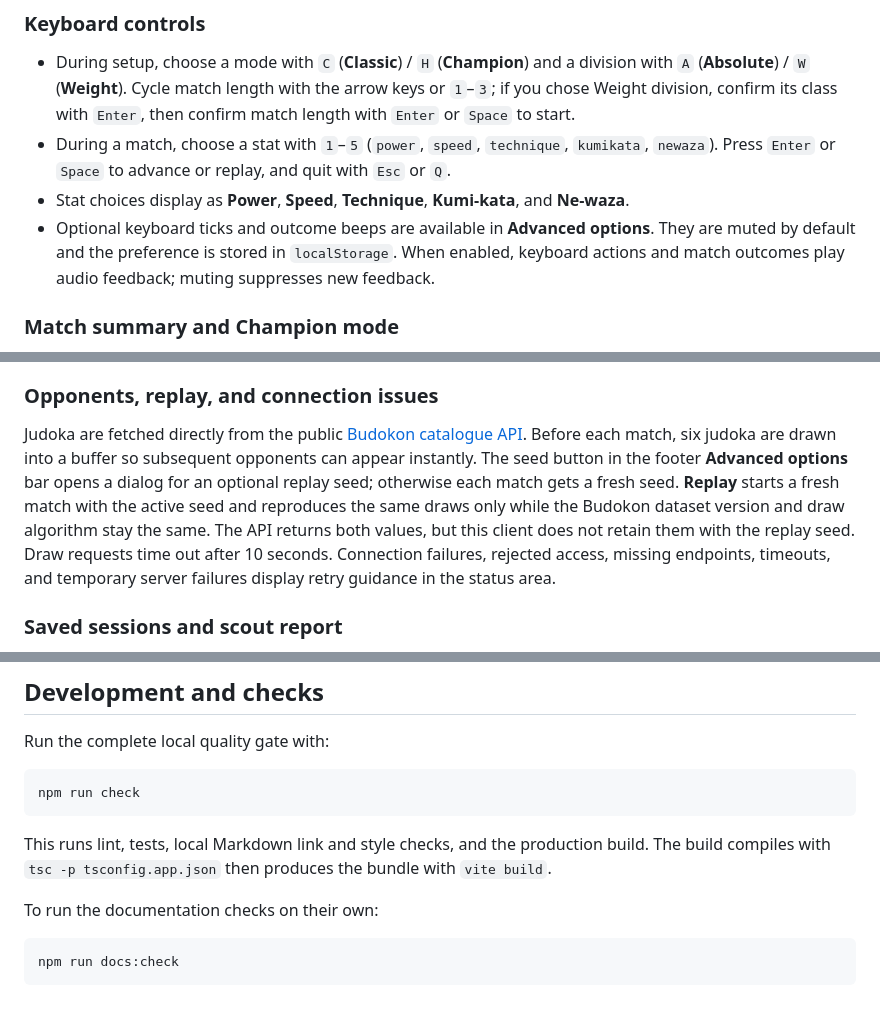
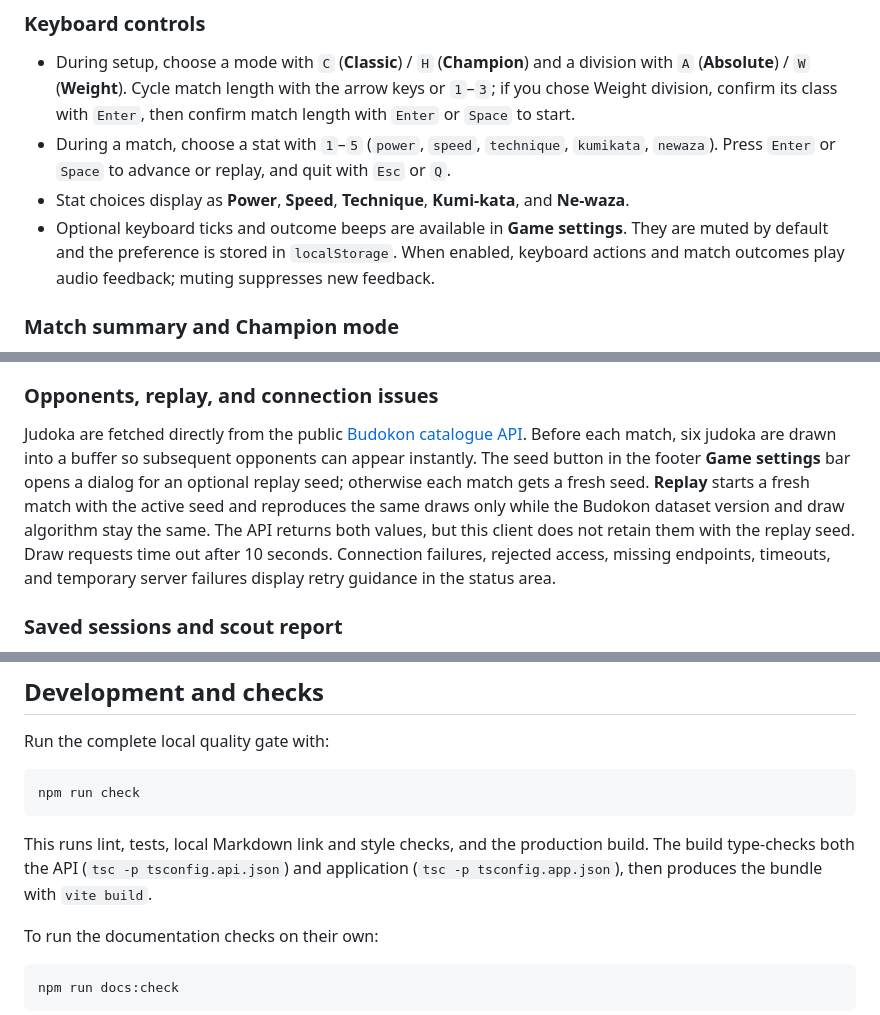
Before and after one commit to CyanAutomation/judokon-2600, a Markdown page: README.md, 3 parts joined by grey strips. Rendered like a GitHub page.

Commit message:
Kaseki: kaseki-477

````diff
--- a/README.md
+++ b/README.md
@@ -37,7 +37,7 @@ A selected stat is compared with the opponent's hidden value; the higher value e
 - During setup, choose a mode with `C` (**Classic**) / `H` (**Champion**) and a division with `A` (**Absolute**) / `W` (**Weight**). Cycle match length with the arrow keys or `1`–`3`; if you chose Weight division, confirm its class with `Enter`, then confirm match length with `Enter` or `Space` to start.
 - During a match, choose a stat with `1`–`5` (`power`, `speed`, `technique`, `kumikata`, `newaza`). Press `Enter` or `Space` to advance or replay, and quit with `Esc` or `Q`.
 - Stat choices display as **Power**, **Speed**, **Technique**, **Kumi-kata**, and **Ne-waza**.
-- Optional keyboard ticks and outcome beeps are available in **Advanced options**. They are muted by default and the preference is stored in `localStorage`. When enabled, keyboard actions and match outcomes play audio feedback; muting suppresses new feedback.
+- Optional keyboard ticks and outcome beeps are available in **Game settings**. They are muted by default and the preference is stored in `localStorage`. When enabled, keyboard actions and match outcomes play audio feedback; muting suppresses new feedback.
 
 ### Match summary and Champion mode
 
@@ -51,7 +51,7 @@ An optional post-match tactical insight interprets patterns in the player’s ch
 
 ### Opponents, replay, and connection issues
 
-Judoka are fetched directly from the public [Budokon catalogue API](https://budokon.scheimann.workers.dev/docs). Before each match, six judoka are drawn into a buffer so subsequent opponents can appear instantly. The seed button in the footer **Advanced options** bar opens a dialog for an optional replay seed; otherwise each match gets a fresh seed. **Replay** starts a fresh match with the active seed and reproduces the same draws only while the Budokon dataset version and draw algorithm stay the same. The API returns both values, but this client does not retain them with the replay seed. Draw requests time out after 10 seconds. Connection failures, rejected access, missing endpoints, timeouts, and temporary server failures display retry guidance in the status area.
+Judoka are fetched directly from the public [Budokon catalogue API](https://budokon.scheimann.workers.dev/docs). Before each match, six judoka are drawn into a buffer so subsequent opponents can appear instantly. The seed button in the footer **Game settings** bar opens a dialog for an optional replay seed; otherwise each match gets a fresh seed. **Replay** starts a fresh match with the active seed and reproduces the same draws only while the Budokon dataset version and draw algorithm stay the same. The API returns both values, but this client does not retain them with the replay seed. Draw requests time out after 10 seconds. Connection failures, rejected access, missing endpoints, timeouts, and temporary server failures display retry guidance in the status area.
 
 ### Saved sessions and scout report
 
@@ -71,7 +71,7 @@ Run the complete local quality gate with:
 npm run check
 ```
 
-This runs lint, tests, local Markdown link and style checks, and the production build. The build compiles with `tsc -p tsconfig.app.json` then produces the bundle with `vite build`.
+This runs lint, tests, local Markdown link and style checks, and the production build. The build type-checks both the API (`tsc -p tsconfig.api.json`) and application (`tsc -p tsconfig.app.json`), then produces the bundle with `vite build`.
 
 To run the documentation checks on their own:
 
````
